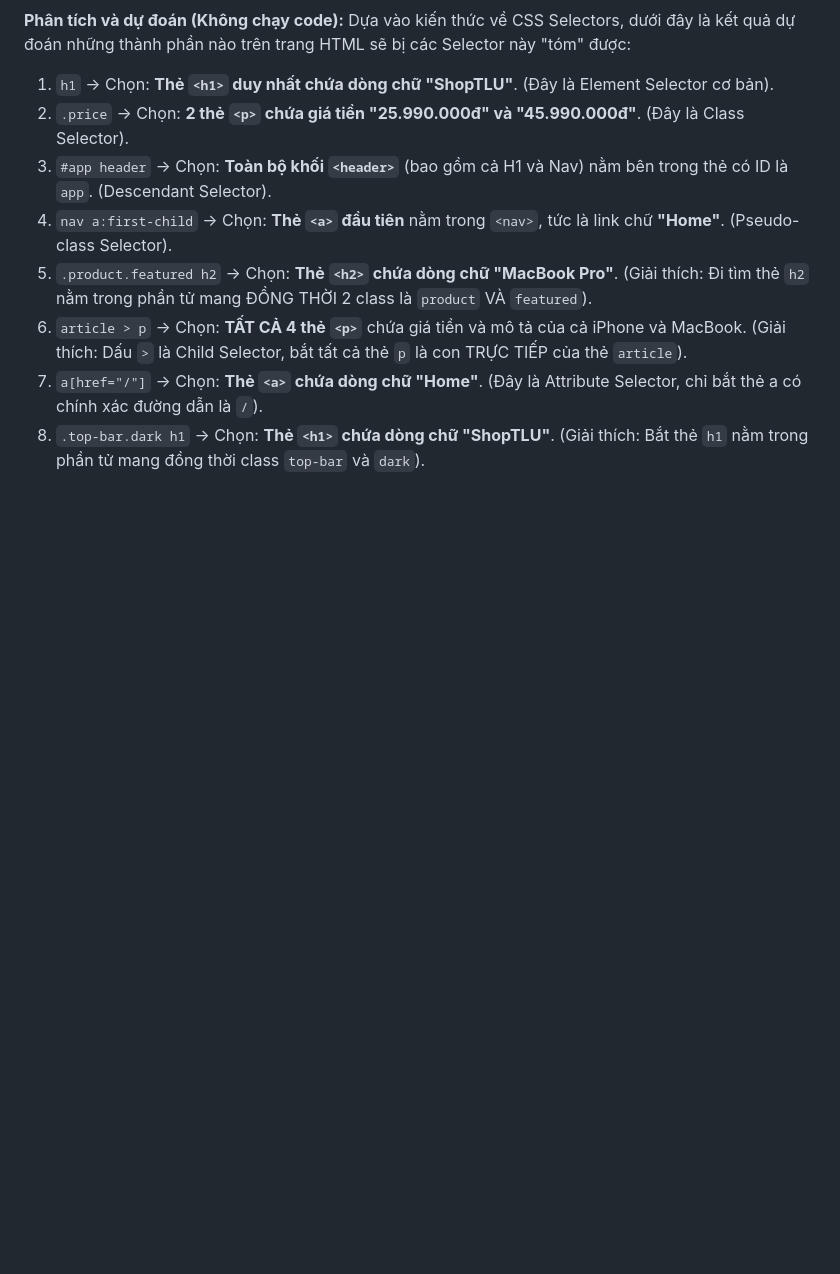
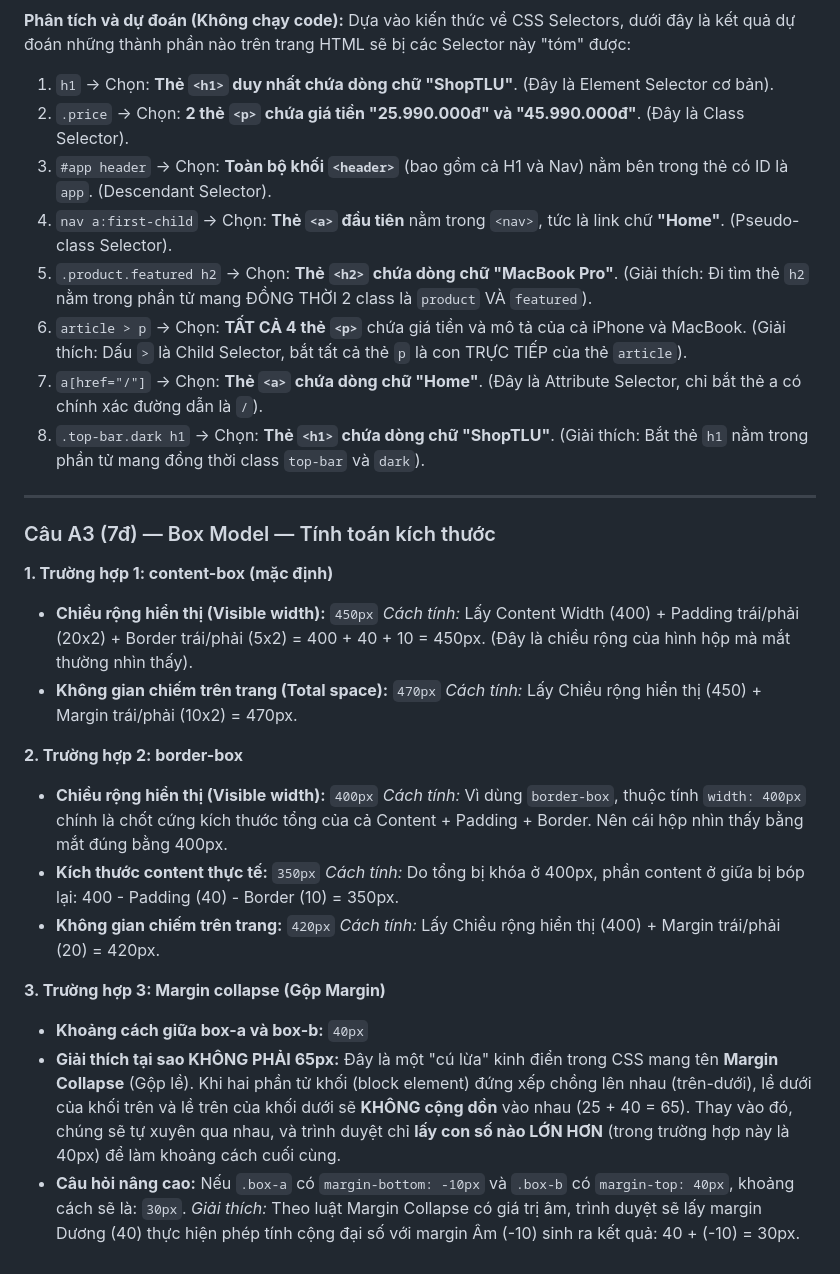
Before and after one commit to PMinhDucz/Hoc_Nen_Tang_Web, a Markdown page: PBT_03/answers.md, the part around the change. Drawn GitHub-style; blank space fills up the shorter version.

Commit message:
PBT_03: Hoan thanh cau A3 - Tinh toan Box Model va Margin Collapse

```diff
--- a/PBT_03/answers.md
+++ b/PBT_03/answers.md
@@ -49,3 +49,27 @@ Dựa vào kiến thức về CSS Selectors, dưới đây là kết quả dự
 6. `article > p` → Chọn: **TẤT CẢ 4 thẻ `<p>`** chứa giá tiền và mô tả của cả iPhone và MacBook. (Giải thích: Dấu `>` là Child Selector, bắt tất cả thẻ `p` là con TRỰC TIẾP của thẻ `article`).
 7. `a[href="/"]` → Chọn: **Thẻ `<a>` chứa dòng chữ "Home"**. (Đây là Attribute Selector, chỉ bắt thẻ a có chính xác đường dẫn là `/`).
 8. `.top-bar.dark h1` → Chọn: **Thẻ `<h1>` chứa dòng chữ "ShopTLU"**. (Giải thích: Bắt thẻ `h1` nằm trong phần tử mang đồng thời class `top-bar` và `dark`).
+
+---
+
+### Câu A3 (7đ) — Box Model — Tính toán kích thước
+
+**1. Trường hợp 1: content-box (mặc định)**
+- **Chiều rộng hiển thị (Visible width):** `450px`
+  *Cách tính:* Lấy Content Width (400) + Padding trái/phải (20x2) + Border trái/phải (5x2) = 400 + 40 + 10 = 450px. (Đây là chiều rộng của hình hộp mà mắt thường nhìn thấy).
+- **Không gian chiếm trên trang (Total space):** `470px`
+  *Cách tính:* Lấy Chiều rộng hiển thị (450) + Margin trái/phải (10x2) = 470px.
+
+**2. Trường hợp 2: border-box**
+- **Chiều rộng hiển thị (Visible width):** `400px`
+  *Cách tính:* Vì dùng `border-box`, thuộc tính `width: 400px` chính là chốt cứng kích thước tổng của cả Content + Padding + Border. Nên cái hộp nhìn thấy bằng mắt đúng bằng 400px.
+- **Kích thước content thực tế:** `350px`
+  *Cách tính:* Do tổng bị khóa ở 400px, phần content ở giữa bị bóp lại: 400 - Padding (40) - Border (10) = 350px.
+- **Không gian chiếm trên trang:** `420px`
+  *Cách tính:* Lấy Chiều rộng hiển thị (400) + Margin trái/phải (20) = 420px.
+
+**3. Trường hợp 3: Margin collapse (Gộp Margin)**
+- **Khoảng cách giữa box-a và box-b:** `40px`
+- **Giải thích tại sao KHÔNG PHẢI 65px:** Đây là một "cú lừa" kinh điển trong CSS mang tên **Margin Collapse** (Gộp lề). Khi hai phần tử khối (block element) đứng xếp chồng lên nhau (trên-dưới), lề dưới của khối trên và lề trên của khối dưới sẽ **KHÔNG cộng dồn** vào nhau (25 + 40 = 65). Thay vào đó, chúng sẽ tự xuyên qua nhau, và trình duyệt chỉ **lấy con số nào LỚN HƠN** (trong trường hợp này là 40px) để làm khoảng cách cuối cùng.
+- **Câu hỏi nâng cao:** Nếu `.box-a` có `margin-bottom: -10px` và `.box-b` có `margin-top: 40px`, khoảng cách sẽ là: `30px`.
+  *Giải thích:* Theo luật Margin Collapse có giá trị âm, trình duyệt sẽ lấy margin Dương (40) thực hiện phép tính cộng đại số với margin Âm (-10) sinh ra kết quả: 40 + (-10) = 30px.
```
